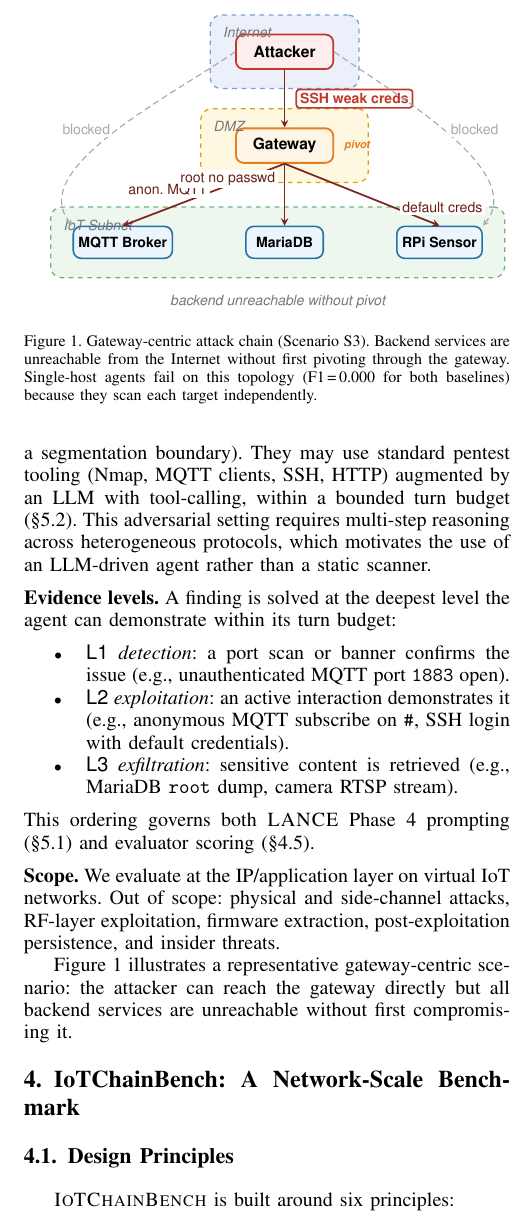
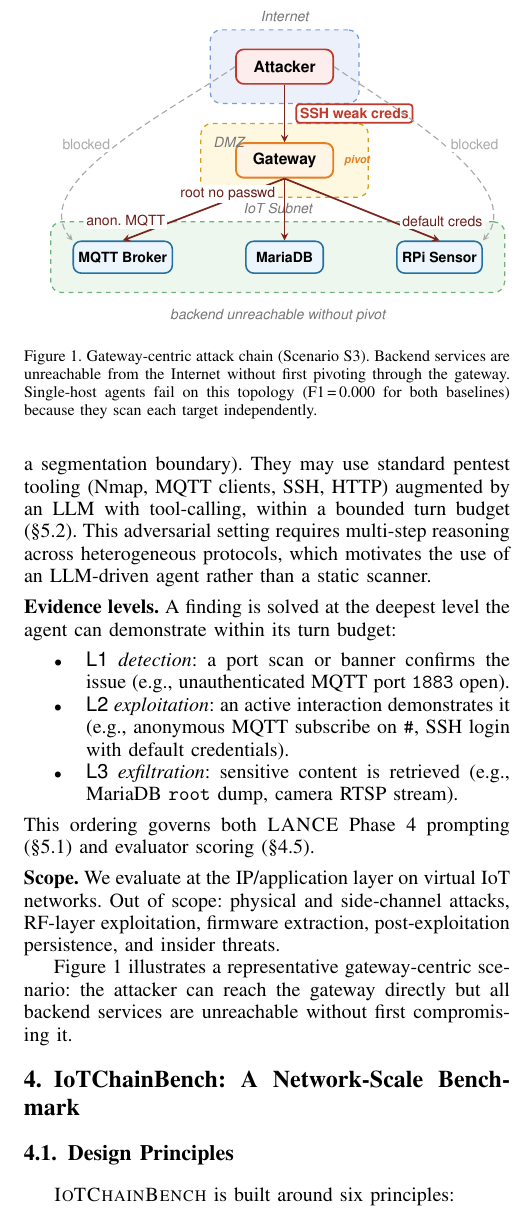
Before and after one commit to Tanguyvans/LANCE, a LaTeX paper (paper/paper_full.tex): part of one column of page 3 of 8, cut so that both start at the same text. Compiled offline with pdfLaTeX; a missing font is replaced by an installed copy or a similar font; a LaTeX package or settings file that is missing is left out.

Commit message:
Fix hidden zone labels and anon.MQTT overlap
- Internet/IoT Subnet labels moved above their zones (yshift=8pt)
- anon.MQTT moved to pos=0.68 (inside IoT zone, clear of zone label)

Co-Authored-By: Claude Sonnet 4.6 <noreply@anthropic.com>

```diff
--- a/paper/paper_full.tex
+++ b/paper/paper_full.tex
@@ -332,12 +332,12 @@ are unreachable without first compromising it.
     rounded corners=7pt,inner xsep=14pt,inner ysep=12pt,
     fit=(mqtt)(db)(rpi)](zC){};
 \end{scope}
-% Zone labels: top-left of each zone, away from arrows
-\node[zlbl,anchor=north west] at ([xshift=5pt,yshift=-5pt]zI.north west) {Internet};
-\node[zlbl,anchor=north west] at ([xshift=5pt,yshift=-5pt]zD.north west) {DMZ};
-\node[zlbl,anchor=north west] at ([xshift=5pt,yshift=-5pt]zC.north west) {IoT Subnet};
+% Zone labels: centered above each zone
+\node[zlbl] at ([yshift=8pt]zI.north) {Internet};
+\node[zlbl,anchor=north west] at ([xshift=5pt,yshift=-6pt]zD.north west) {DMZ};
+\node[zlbl] at ([yshift=8pt]zC.north) {IoT Subnet};
 \draw[arr] (atk.south)--(gw.north)   node[badge,right=7pt]{SSH weak creds};
-\draw[arr] (gw.south)--(mqtt.north)  node[lbl,left=4pt,pos=0.42]{anon.\ MQTT};
+\draw[arr] (gw.south)--(mqtt.north)  node[lbl,left=4pt,pos=0.68]{anon.\ MQTT};
 \draw[arr] (gw.south)--(db.north)    node[lbl,left=4pt,pos=0.25]{root no passwd};
 \draw[arr] (gw.south)--(rpi.north)   node[lbl,right=4pt,pos=0.70]{default creds};
 \draw[blk] (atk.west) to[out=215,in=130,looseness=0.8]
```
